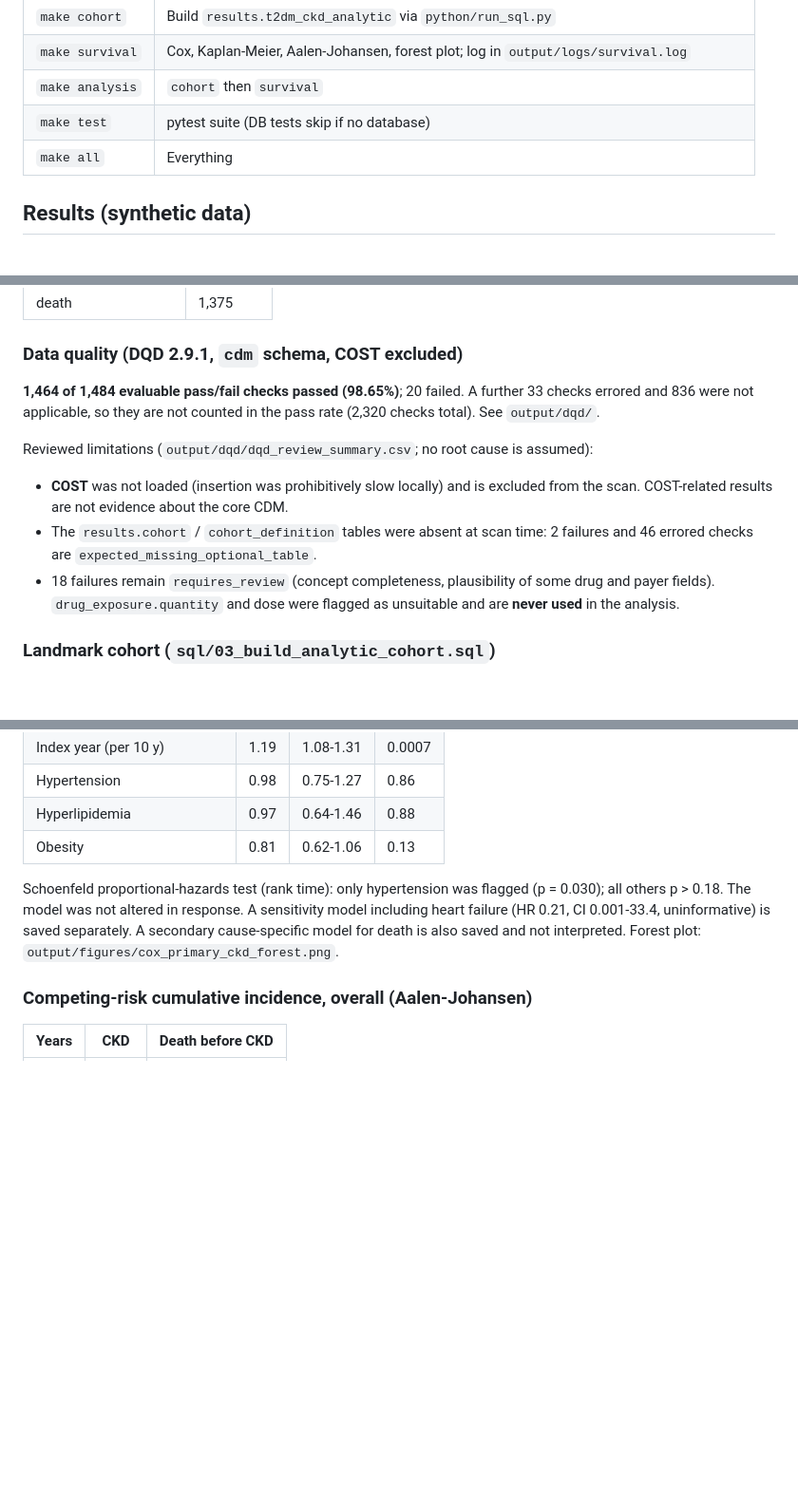
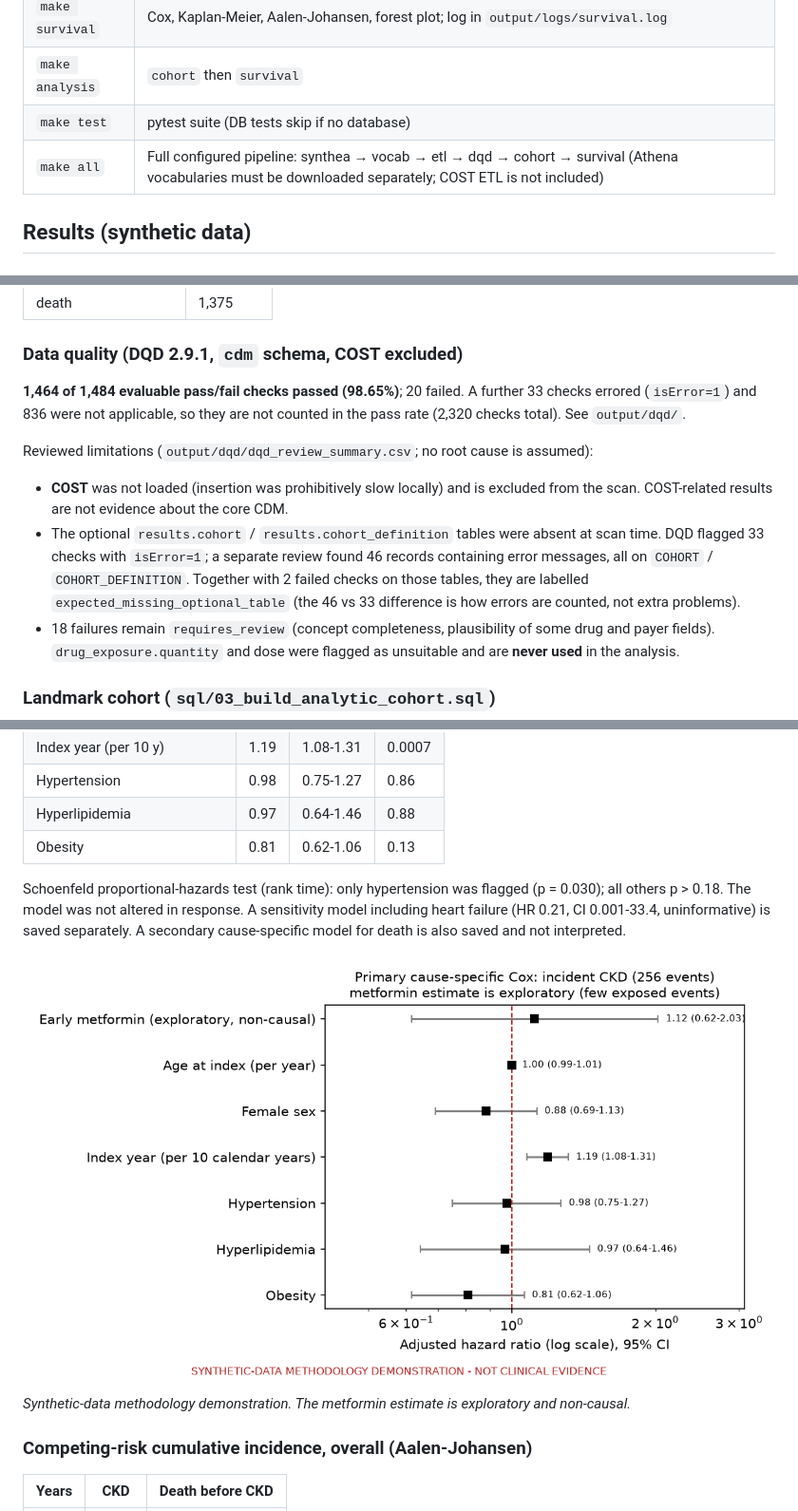
Before and after one commit to santur90/Synthea-to-OMOP, a Markdown page: README.md, 3 parts joined by grey strips. Shown at 95% size. Rendered like a GitHub page; pictures changed too: docs/figures/cox_primary_ckd_forest.png (added); blank space fills up the shorter version.

```diff
--- a/README.md
+++ b/README.md
@@ -40,7 +46,7 @@ Synthea (CSV) → OMOP CDM v5.4 (PostgreSQL) → DataQualityDashboard → landma
 | `make survival` | Cox, Kaplan-Meier, Aalen-Johansen, forest plot; log in `output/logs/survival.log` |
 | `make analysis` | `cohort` then `survival` |
 | `make test` | pytest suite (DB tests skip if no database) |
-| `make all` | Everything |
+| `make all` | Full configured pipeline: synthea → vocab → etl → dqd → cohort → survival (Athena vocabularies must be downloaded separately; COST ETL is not included) |
 
 ## Results (synthetic data)
 
@@ -56,11 +62,11 @@ Synthea (CSV) → OMOP CDM v5.4 (PostgreSQL) → DataQualityDashboard → landma
 | death | 1,375 |
 
 ### Data quality (DQD 2.9.1, `cdm` schema, COST excluded)
-**1,464 of 1,484 evaluable pass/fail checks passed (98.65%)**; 20 failed. A further 33 checks errored and 836 were not applicable, so they are not counted in the pass rate (2,320 checks total). See `output/dqd/`.
+**1,464 of 1,484 evaluable pass/fail checks passed (98.65%)**; 20 failed. A further 33 checks errored (`isError=1`) and 836 were not applicable, so they are not counted in the pass rate (2,320 checks total). See `output/dqd/`.
 
 Reviewed limitations (`output/dqd/dqd_review_summary.csv`; no root cause is assumed):
 - **COST** was not loaded (insertion was prohibitively slow locally) and is excluded from the scan. COST-related results are not evidence about the core CDM.
-- The `results.cohort` / `cohort_definition` tables were absent at scan time: 2 failures and 46 errored checks are `expected_missing_optional_table`.
+- The optional `results.cohort` / `results.cohort_definition` tables were absent at scan time. DQD flagged 33 checks with `isError=1`; a separate review found 46 records containing error messages, all on `COHORT` / `COHORT_DEFINITION`. Together with 2 failed checks on those tables, they are labelled `expected_missing_optional_table` (the 46 vs 33 difference is how errors are counted, not extra problems).
 - 18 failures remain `requires_review` (concept completeness, plausibility of some drug and payer fields). `drug_exposure.quantity` and dose were flagged as unsuitable and are **never used** in the analysis.
 
 ### Landmark cohort (`sql/03_build_analytic_cohort.sql`)
@@ -89,7 +95,11 @@ Final cohort: **256 CKD events, 110 competing deaths, 430 censored.** Sensitivit
 | Hyperlipidemia | 0.97 | 0.64-1.46 | 0.88 |
 | Obesity | 0.81 | 0.62-1.06 | 0.13 |
 
-Schoenfeld proportional-hazards test (rank time): only hypertension was flagged (p = 0.030); all others p > 0.18. The model was not altered in response. A sensitivity model including heart failure (HR 0.21, CI 0.001-33.4, uninformative) is saved separately. A secondary cause-specific model for death is also saved and not interpreted. Forest plot: `output/figures/cox_primary_ckd_forest.png`.
+Schoenfeld proportional-hazards test (rank time): only hypertension was flagged (p = 0.030); all others p > 0.18. The model was not altered in response. A sensitivity model including heart failure (HR 0.21, CI 0.001-33.4, uninformative) is saved separately. A secondary cause-specific model for death is also saved and not interpreted.
+
+![Primary Cox model forest plot](docs/figures/cox_primary_ckd_forest.png)
+
+*Synthetic-data methodology demonstration. The metformin estimate is exploratory and non-causal.*
 
 ### Competing-risk cumulative incidence, overall (Aalen-Johansen)
 | Years | CKD | Death before CKD |
```
Also changed, not shown: other parts of README.md (+14 -2 lines), docs/figures/aj_cumulative_incidence_ckd.png (added), docs/figures/km_ckd_free_overall.png (added).
